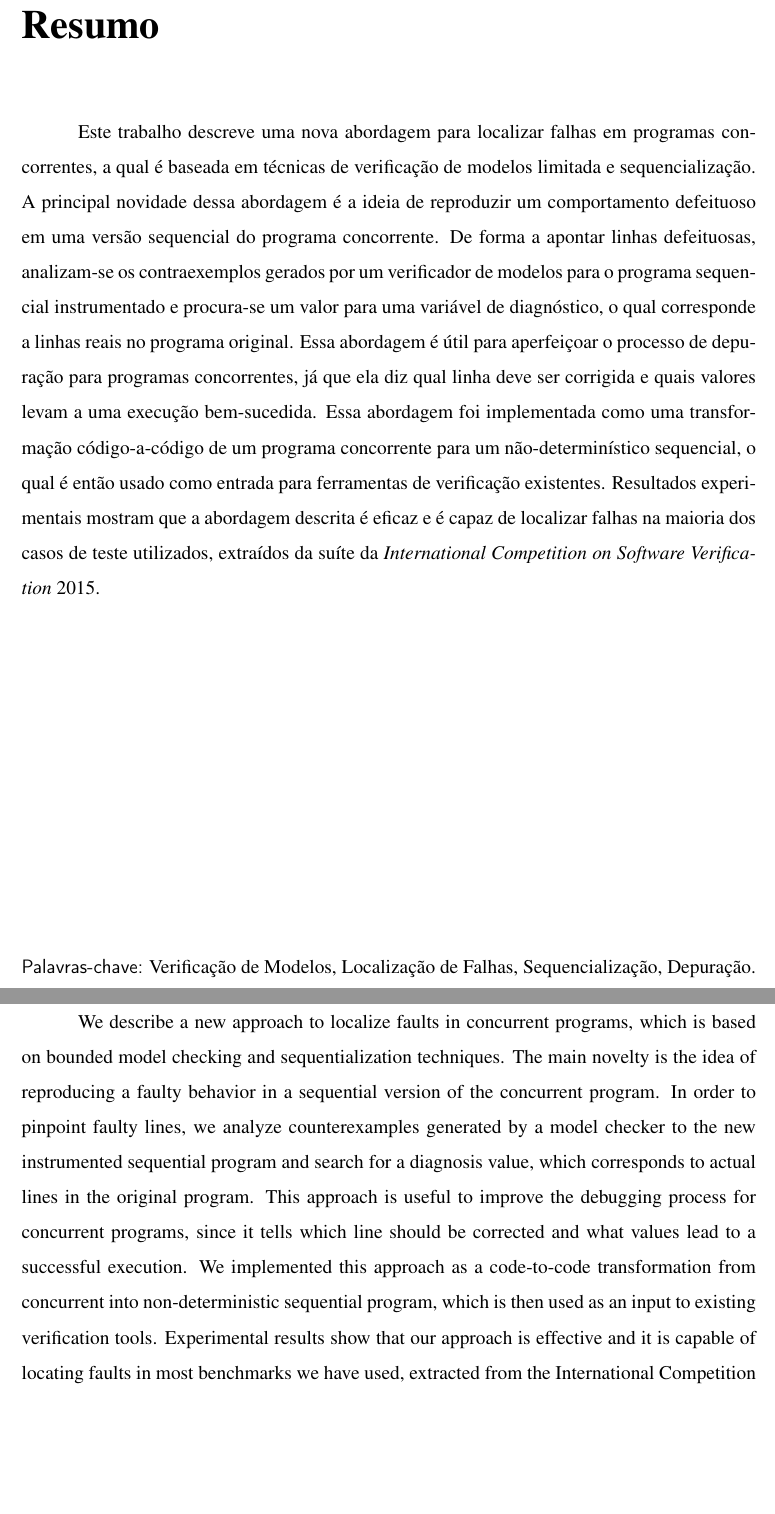
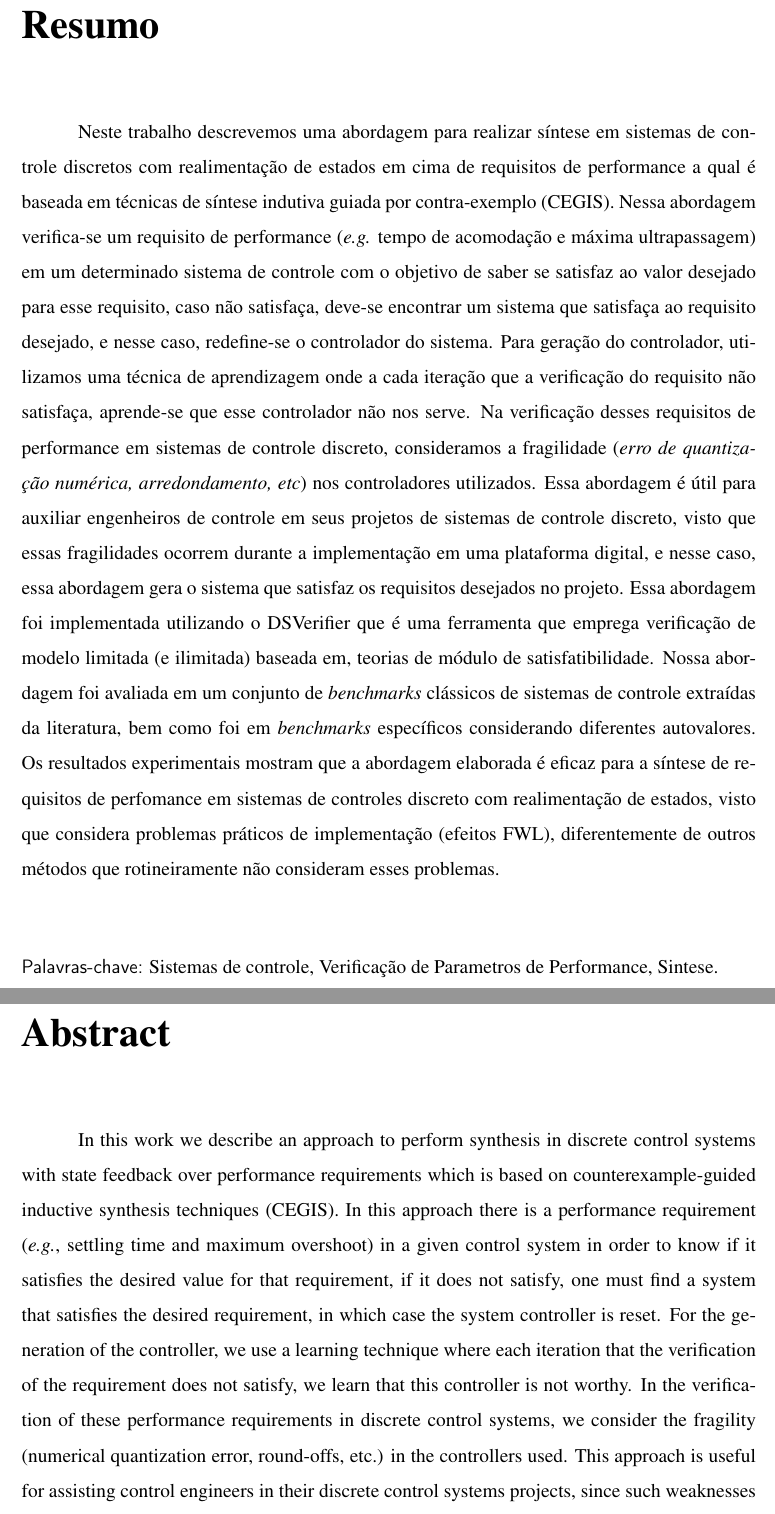
Before and after one commit to thiago-cavalcante/Msc, a LaTeX thesis (thesis.tex, which reads 0_cover/abstract-en.tex, 0_cover/abstract.tex): two parts of pages 7 and 8 of 96, joined at a grey line, cut so that both start at the same text, the shorter picture padded with empty space. Compiled offline with pdfLaTeX; the source files are stored in an older character set and shown here as Unicode.

Commit message:
fixed abstract and Resumo

```diff
--- a/0_cover/abstract-en.tex
+++ b/0_cover/abstract-en.tex
@@ -1,7 +1,7 @@
 \chapter*{Abstract}
 \thispagestyle{empty}
 
-We describe a new approach to localize faults in concurrent programs, which is based on bounded model checking and sequentialization techniques. The main novelty is the idea of reproducing a faulty behavior in a sequential version of the concurrent program. In order to pinpoint faulty lines, we analyze counterexamples generated by a model checker to the new instrumented sequential program and search for a diagnosis value, which corresponds to actual lines in the original program. This approach is useful to improve the debugging process for concurrent programs, since it tells which line should be corrected and what values lead to a successful execution. We implemented this approach as a code-to-code transformation from concurrent into non-deterministic sequential program, which is then used as an input to existing verification tools. Experimental results show that our approach is effective and it is capable of locating faults in most benchmarks we have used, extracted from the International Competition on Software Verification $2015$ suite.
+In this work we describe an approach to perform synthesis in discrete control systems with state feedback over performance requirements which is based on counterexample-guided inductive synthesis techniques (CEGIS). In this approach there is a performance requirement (\textit{e.g.}, settling time and maximum overshoot) in a given control system in order to know if it satisfies the desired value for that requirement, if it does not satisfy, one must find a system that satisfies the desired requirement, in which case the system controller is reset. For the generation of the controller, we use a learning technique where each iteration that the verification of the requirement does not satisfy, we learn that this controller is not worthy. In the verification of these performance requirements in discrete control systems, we consider the fragility (numerical quantization error, round-offs, etc.) in the controllers used. This approach is useful for assisting control engineers in their discrete control systems projects, since such weaknesses occur during implementation on a digital platform, in which case this approach generates the system that meets the requirements desired in the design. This approach was implemented using DSVerifier which is a tool that employs bounded (and unbounded) model verification based on satisfiability module theories. Our approach was evaluated in a set of classical control system benchmarks extracted from the control literature, as well as in specific benchmarks considering different eigenvalues. The experimental results show that the elaborated approach is effective for the synthesis of perfomance requirements in discrete state feedback control systems since it considers practical implementation problems (FWL effects), unlike other methods that routinely do not consider these problems.
 
 \vspace*{\stretch{1}}
 
--- a/0_cover/abstract.tex
+++ b/0_cover/abstract.tex
@@ -1,11 +1,11 @@
 \chapter*{Resumo}
 \thispagestyle{empty}
 
-Este trabalho descreve uma nova abordagem para localizar falhas em programas concorrentes, a qual é baseada em técnicas de verificação de modelos limitada e sequencialização. A principal novidade dessa abordagem é a ideia de reproduzir um comportamento defeituoso em uma versão sequencial do programa concorrente. De forma a apontar linhas defeituosas, analizam-se os contraexemplos gerados por um verificador de modelos para o programa sequencial instrumentado e procura-se um valor para uma variável de diagnóstico, o qual corresponde a linhas reais no programa original. Essa abordagem é útil para aperfeiçoar o processo de depuração para programas concorrentes, já que ela diz qual linha deve ser corrigida e quais valores levam a uma execução bem-sucedida. Essa abordagem foi implementada como uma transformação código-a-código de um programa concorrente para um não-determinístico sequencial, o qual é então usado como entrada para ferramentas de verificação existentes. Resultados experimentais mostram que a abordagem descrita é eficaz e é capaz de localizar falhas na maioria dos casos de teste utilizados, extraídos da suíte da {\it International Competition on Software Verification} $2015$.
+Neste trabalho descrevemos uma abordagem para realizar síntese em sistemas de controle discretos com realimentação de estados em cima de requisitos de performance a qual é baseada em técnicas de síntese indutiva guiada por contra-exemplo (CEGIS). Nessa abordagem verifica-se um requisito de performance (\textit{e.g.} tempo de acomodação e máxima ultrapassagem) em um determinado sistema de controle com o objetivo de saber se satisfaz ao valor desejado para esse requisito, caso não satisfaça, deve-se encontrar um sistema que satisfaça ao requisito desejado, e nesse caso, redefine-se o controlador do sistema. Para geração do controlador, utilizamos uma técnica de aprendizagem onde a cada iteração que a verificação do requisito não satisfaça, aprende-se que esse controlador não nos serve. Na verificação desses requisitos de performance em sistemas de controle discreto, consideramos a fragilidade (\textit{erro de quantização numérica, arredondamento, etc}) nos controladores utilizados. Essa abordagem é útil para auxiliar engenheiros de controle em seus projetos de sistemas de controle discreto, visto que essas fragilidades ocorrem durante a implementação em uma plataforma digital, e nesse caso, essa abordagem gera o sistema que satisfaz os requisitos desejados no projeto. Essa abordagem foi implementada utilizando o DSVerifier que é uma ferramenta que emprega verificação de modelo limitada (e ilimitada) baseada em, teorias de módulo de satisfatibilidade. Nossa abordagem foi avaliada em um conjunto de \textit{benchmarks} clássicos de sistemas de controle extraídas da literatura, bem como foi em \textit{benchmarks} específicos considerando diferentes autovalores. Os resultados experimentais mostram que a abordagem elaborada é eficaz para a síntese de requisitos de perfomance em sistemas de controles discreto com realimentação de estados, visto que considera problemas práticos de implementação (efeitos FWL), diferentemente de outros métodos que rotineiramente não consideram esses problemas.
 
 \vspace*{\stretch{1}}
 
-\noindent \textsf{Palavras-chave:} Verificação de Modelos, Localização de Falhas, Sequencialização, Depuração.
+\noindent \textsf{Palavras-chave:} Sistemas de controle, Verificação de Parametros de Performance, Sintese.
 %}
 
 \cleardoublepage
```
Also changed, not shown: 0_cover/cover.tex (+1 -1 lines), 0_cover/abstract-en.tex (2 more changed lines).
